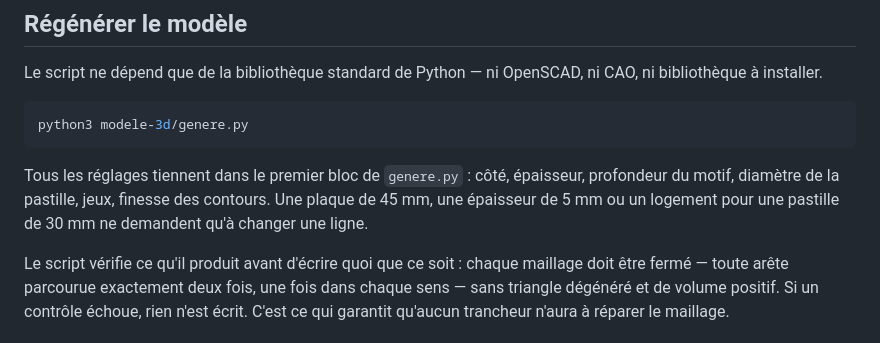
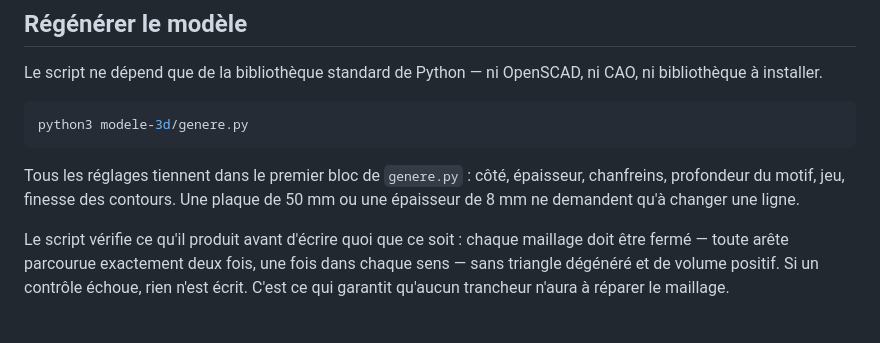
Before and after one commit to chaotic110698/Morse-training, a Markdown page: modele-3d/README.md, the part around one of its changes. Rendered like a GitHub page.

````diff
--- a/modele-3d/README.md
+++ b/modele-3d/README.md
@@ -156,9 +123,8 @@ python3 modele-3d/genere.py
 ```
 
 Tous les réglages tiennent dans le premier bloc de `genere.py` : côté,
-épaisseur, profondeur du motif, diamètre de la pastille, jeux, finesse des
-contours. Une plaque de 45 mm, une épaisseur de 5 mm ou un logement pour une
-pastille de 30 mm ne demandent qu'à changer une ligne.
+épaisseur, chanfreins, profondeur du motif, jeu, finesse des contours. Une
+plaque de 50 mm ou une épaisseur de 8 mm ne demandent qu'à changer une ligne.
 
 Le script vérifie ce qu'il produit avant d'écrire quoi que ce soit : chaque
 maillage doit être fermé — toute arête parcourue exactement deux fois, une fois
````
Also changed, not shown: other parts of modele-3d/README.md (+67 -100 lines), README.md (+6 -5 lines), modele-3d/apercu.png, 5 other files.
